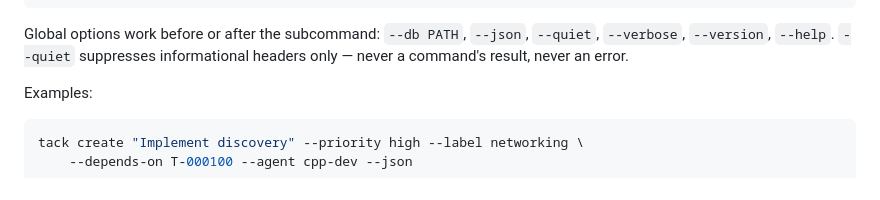
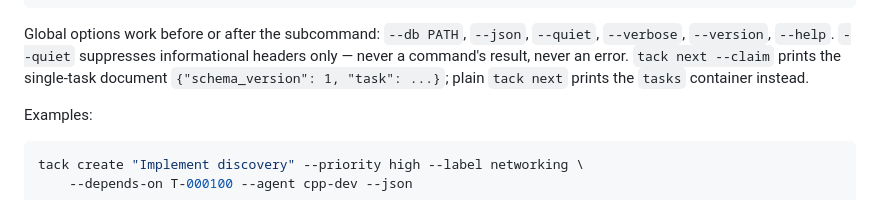
Before and after one commit to sangingeum/tackboard, a Markdown page: README.md, the part around one of its changes. GitHub-like rendering.

```diff
--- a/README.md
+++ b/README.md
@@ -154,6 +154,9 @@ tack guide
 Global options work before or after the subcommand: `--db PATH`, `--json`,
 `--quiet`, `--verbose`, `--version`, `--help`. `--quiet` suppresses
 informational headers only — never a command's result, never an error.
+`tack next --claim` prints the single-task document
+`{"schema_version": 1, "task": ...}`; plain `tack next` prints the `tasks`
+container instead.
 
 Examples:
 
```
Also changed, not shown: other parts of README.md (+18 -12 lines), SKILL.md (+45 -15 lines).
